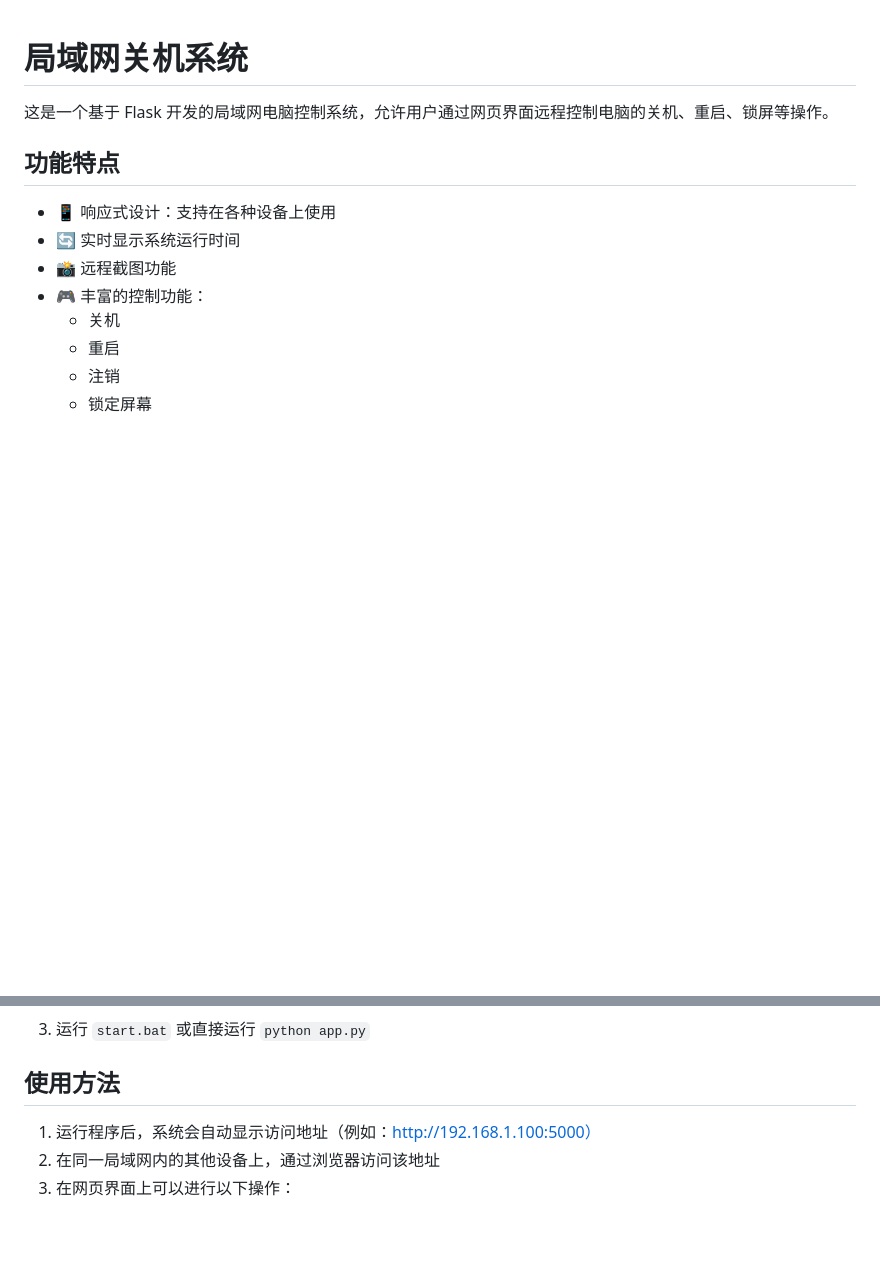
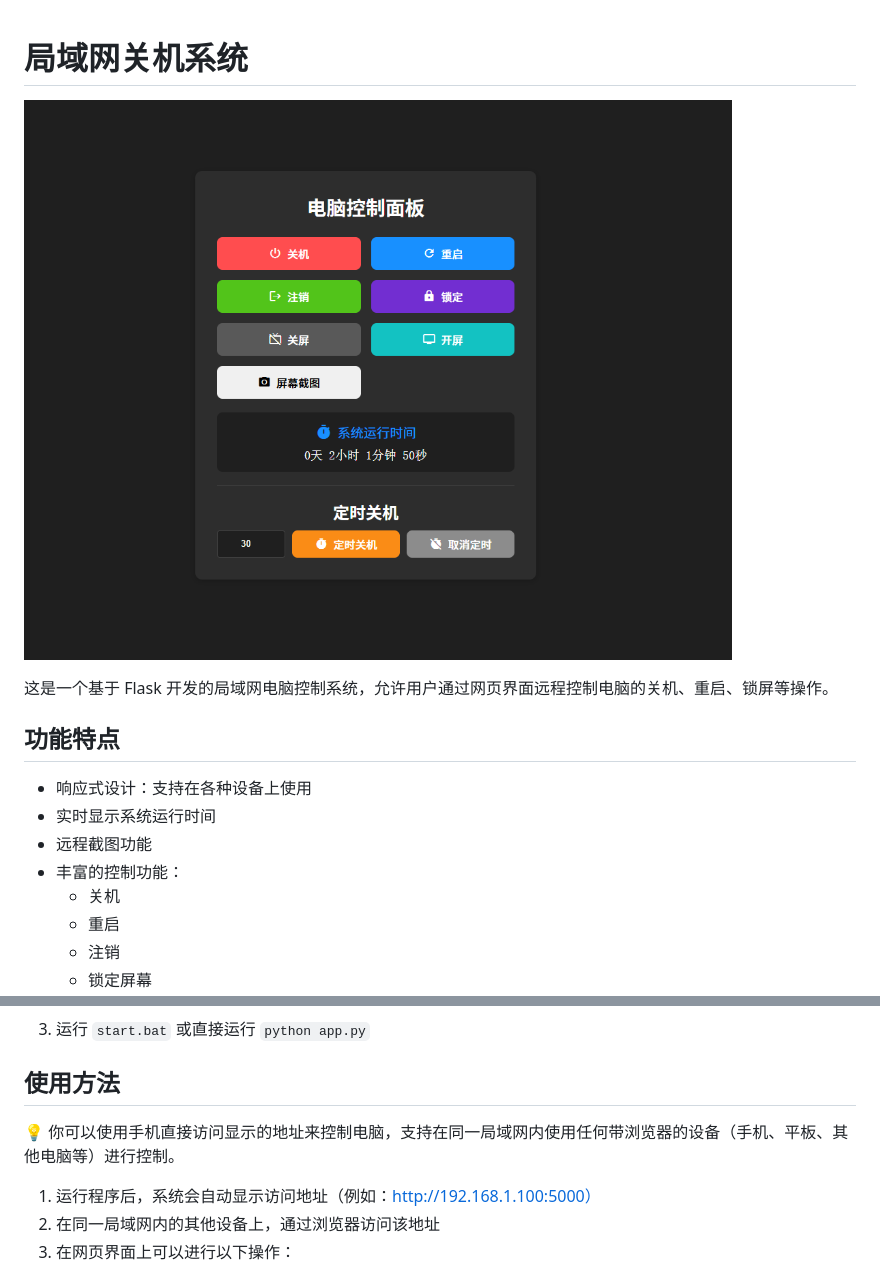
Before and after one commit to axaaaaa/LAN-shutdown-computer, a Markdown page: README.md, 2 parts joined by grey strips. Drawn GitHub-style; pictures changed too: 1.png (added); blank space fills up the shorter version.

```diff
--- a/README.md
+++ b/README.md
@@ -1,13 +1,15 @@
 # 局域网关机系统
+
+![界面预览](1.png)
 
 这是一个基于 Flask 开发的局域网电脑控制系统，允许用户通过网页界面远程控制电脑的关机、重启、锁屏等操作。
 
 ## 功能特点
 
-- 📱 响应式设计：支持在各种设备上使用
-- 🔄 实时显示系统运行时间
-- 📸 远程截图功能
-- 🎮 丰富的控制功能：
+- 响应式设计：支持在各种设备上使用
+- 实时显示系统运行时间
+- 远程截图功能
+- 丰富的控制功能：
   - 关机
   - 重启
   - 注销
@@ -41,6 +43,8 @@ pywin32
 3. 运行 `start.bat` 或直接运行 `python app.py`
 
 ## 使用方法
+
+💡 你可以使用手机直接访问显示的地址来控制电脑，支持在同一局域网内使用任何带浏览器的设备（手机、平板、其他电脑等）进行控制。
 
 1. 运行程序后，系统会自动显示访问地址（例如：http://192.168.1.100:5000）
 2. 在同一局域网内的其他设备上，通过浏览器访问该地址
```
Also changed, not shown: other parts of README.md (+0 -1 lines).
